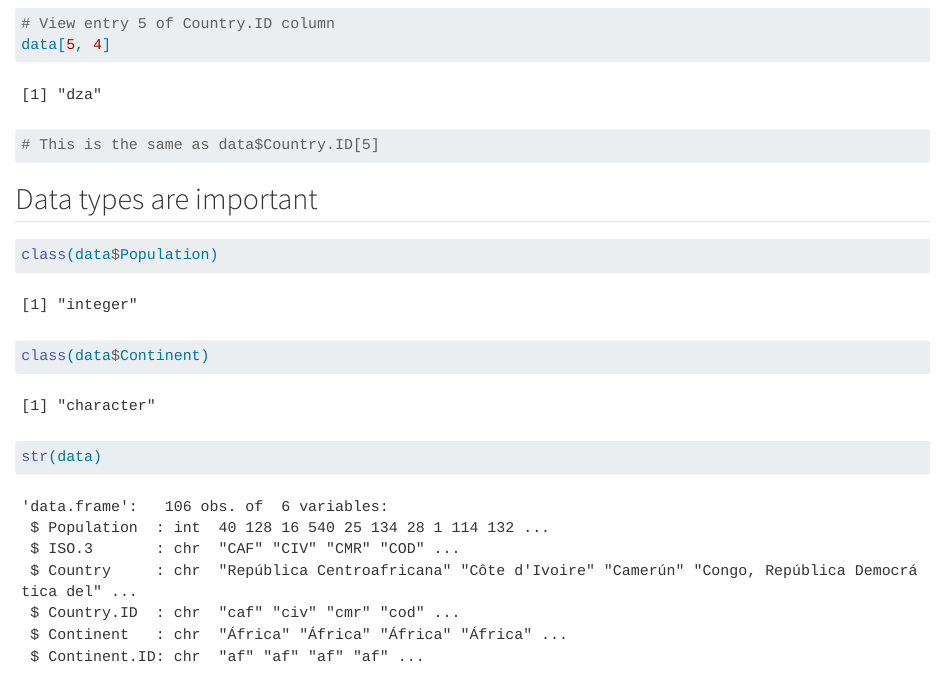
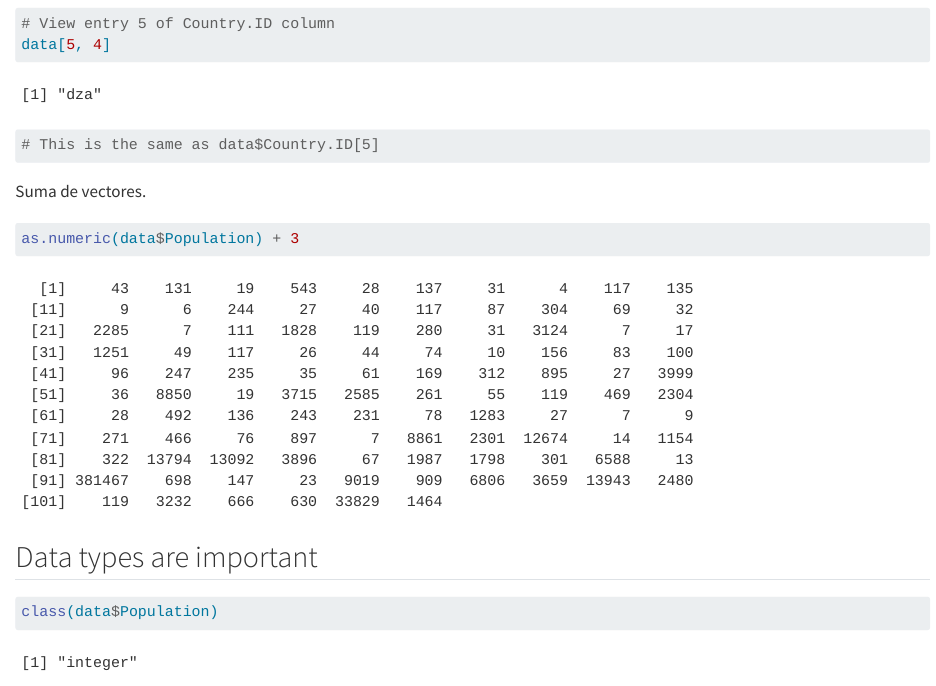
Before and after one commit to javier-gg/Test_DataRHub, a Quarto document (Intro_R.qmd): the page in a window 1100 px wide, from 2580 px down. Rendered offline with R 4.5, knitr and Pandoc in place of Quarto, with nearby package versions.

Commit message:
Modifiqué una sección diferente

````diff
--- a/Intro_R.qmd
+++ b/Intro_R.qmd
@@ -47,6 +47,13 @@ data[5, 4]
 # This is the same as data$Country.ID[5]
 ```
 
+Suma de vectores.
+
+```{r}
+as.numeric(data$Population) + 3
+```
+
+
 ## Data types are important
 
 ```{r}
````
Also changed, not shown: Intro_R.qmd (1 more changed lines).
